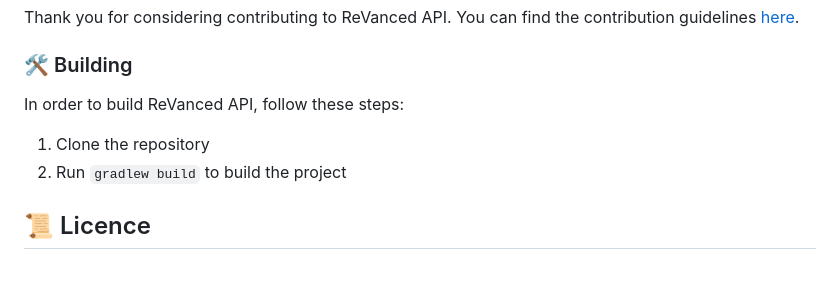
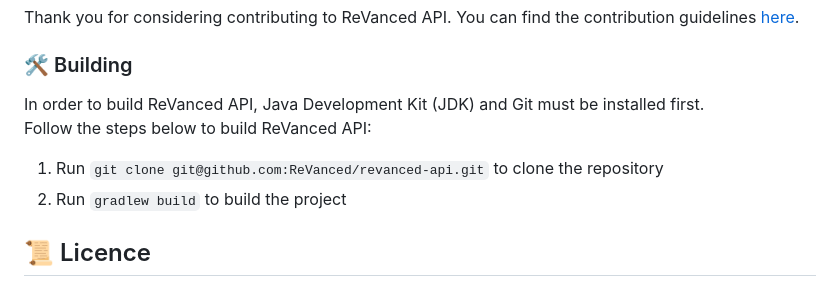
Before and after one commit to ReVanced/revanced-api, a Markdown page: README.md, the part around the change printed below. Drawn GitHub-style.

```diff
--- a/README.md
+++ b/README.md
@@ -95,9 +145,10 @@ Thank you for considering contributing to ReVanced API. You can find the contrib
 
 ### 🛠️ Building
 
-In order to build ReVanced API, follow these steps:
+In order to build ReVanced API, Java Development Kit (JDK) and Git must be installed first.
+Follow the steps below to build ReVanced API:
 
-1. Clone the repository
+1. Run `git clone git@github.com:ReVanced/revanced-api.git` to clone the repository
 2. Run `gradlew build` to build the project
 
 ## 📜 Licence
```
Also changed, not shown: other parts of README.md (+58 -8 lines).
